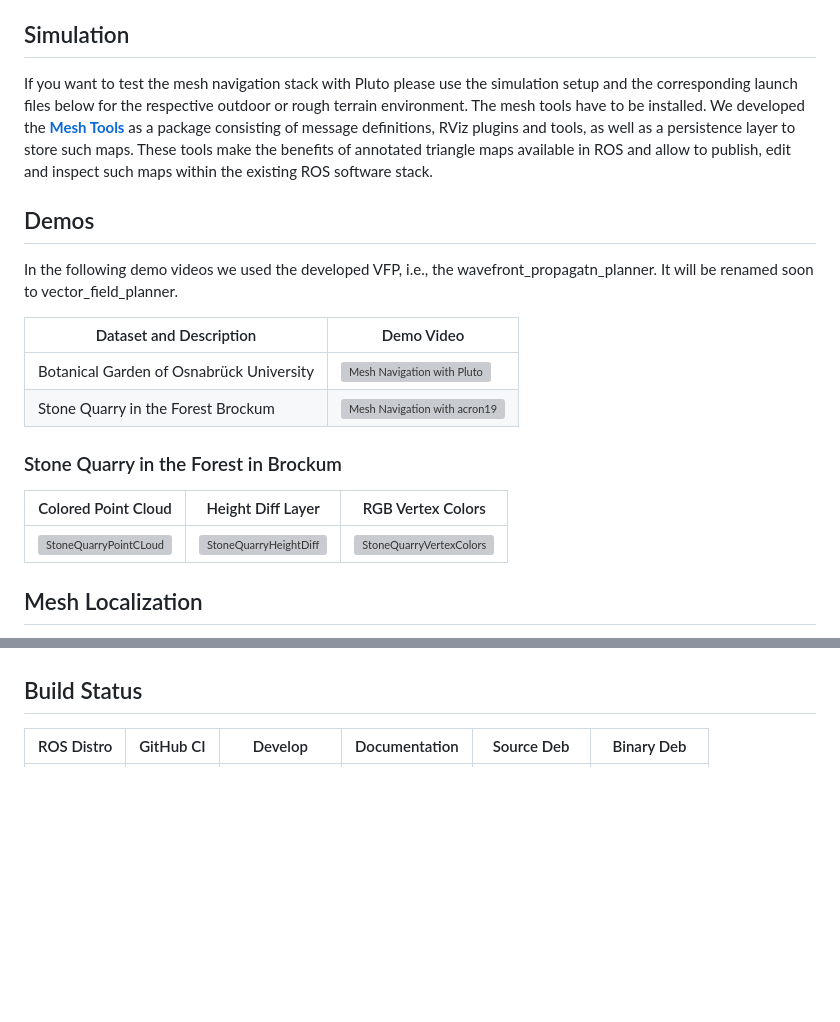
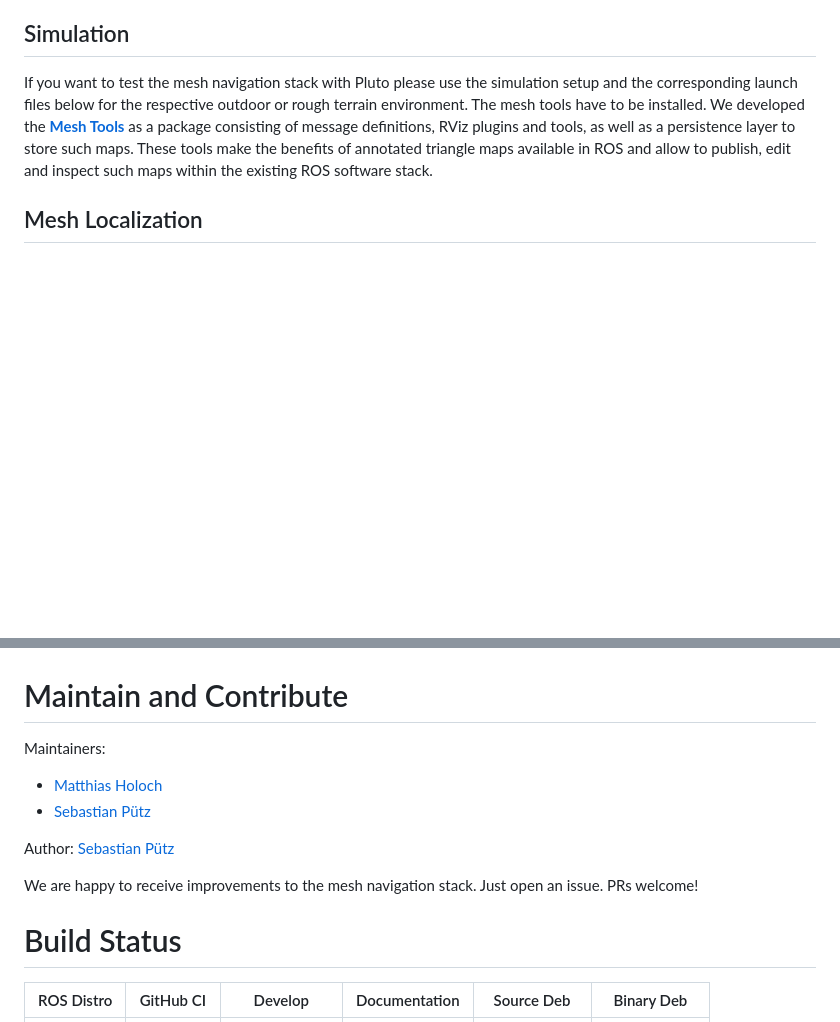
Before and after one commit to naturerobots/mesh_navigation, a Markdown page: README.md, 2 parts joined by grey strips. GitHub-like rendering; blank space fills up the shorter version; grey boxes are pictures that could not be loaded.

```diff
--- a/README.md
+++ b/README.md
@@ -197,21 +212,5 @@ We developed the **[Mesh Tools](https://github.com/uos/mesh_tools)** as a packag
 persistence layer to store such maps. These tools make the benefits of annotated triangle maps available in ROS and
 allow to publish, edit and inspect such maps within the existing ROS software stack.
-
-## Demos
-
-In the following demo videos we used the developed VFP, i.e., the wavefront_propagatn_planner.
-It will be renamed soon to vector_field_planner.
-
-| Dataset and Description                  | Demo Video                                                                                                               |
-| ---------------------------------------- | ------------------------------------------------------------------------------------------------------------------------ |
-| Botanical Garden of Osnabrück University | [![Mesh Navigation with Pluto](http://img.youtube.com/vi/qAUWTiqdBM4/0.jpg)](http://www.youtube.com/watch?v=qAUWTiqdBM4) |
-| Stone Quarry in the Forest Brockum       | [![Mesh Navigation with acron19](http://img.youtube.com/vi/DFmv3wnIxug/0.jpg)](https://youtu.be/DFmv3wnIxug)             |
-
-### Stone Quarry in the Forest in Brockum
-
-| Colored Point Cloud                                                                              | Height Diff Layer                                                                                      | RGB Vertex Colors                                                                                       |
-| ------------------------------------------------------------------------------------------------ | ------------------------------------------------------------------------------------------------------ | ------------------------------------------------------------------------------------------------------- |
-| ![StoneQuarryPointCLoud](docs/images/stone_quarry/cloud.png?raw=true "Stone Quarry Point Cloud") | ![StoneQuarryHeightDiff](docs/images/stone_quarry/height_diff.jpg?raw=true "Stone Quarry Height Diff") | ![StoneQuarryVertexColors](docs/images/stone_quarry/mesh_rgb.jpg?raw=true "Stone Quarry Vertex Colors") |
 
 ## Mesh Localization
 
@@ -219,7 +218,16 @@ For the necessary localization of the robot relative to the mesh, we recommend u
 
 <a href="https://vimeo.com/879000775" target="_blank" ><img src="docs/images/roscon2023_talk.png" alt="MeshNav ROSCon 2023 Video" width="300px"/></a>
 
-## Build Status
+# Maintain and Contribute
+Maintainers:
+* [Matthias Holoch](mailto:matthias.holoch@naturerobots.com)
+* [Sebastian Pütz](mailto:sebastian.puetz@naturerobots.com)
+
+Author: [Sebastian Pütz](mailto:spuetz@uos.de)
+
+We are happy to receive improvements to the mesh navigation stack. Just open an issue. PRs welcome!
+
+# Build Status
 
 | ROS Distro  | GitHub CI | Develop | Documentation | Source Deb | Binary Deb |
 |-------------|-----------|---------|---------------|------------|------------|
```
Also changed, not shown: other parts of README.md (+69 -53 lines), docs/images/mesh_navigation_logo.png (added), 1 other file.
